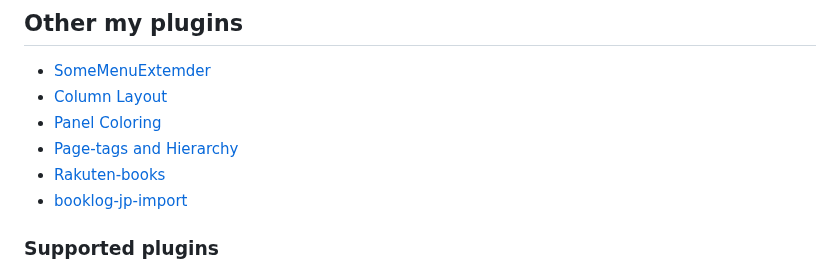
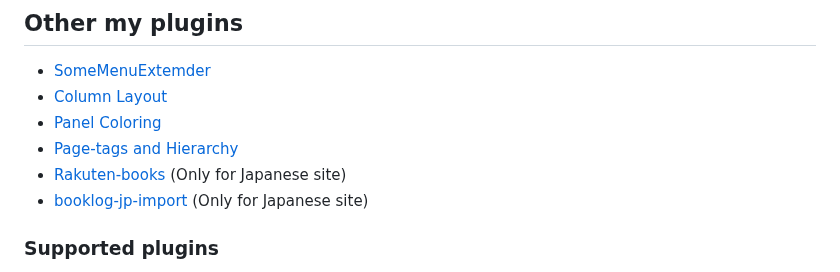
Before and after one commit to YU000jp/Logseq-column-Layout, a Markdown page: README.md, the part around the change. Drawn GitHub-style.

Commit message:
Add Link

```diff
--- a/README.md
+++ b/README.md
@@ -77,8 +77,8 @@
 - [Column Layout](https://github.com/YU000jp/Logseq-column-Layout)
 - [Panel Coloring](https://github.com/YU000jp/logseq-plugin-panel-coloring)
 - [Page-tags and Hierarchy](https://github.com/YU000jp/logseq-page-tags-and-hierarchy)
-- [Rakuten-books](https://github.com/YU000jp/logseq-plugin-rakuten-books)
-- [booklog-jp-import](https://github.com/YU000jp/logseq-plugin-booklog-jp-import)
+- [Rakuten-books](https://github.com/YU000jp/logseq-plugin-rakuten-books) (Only for Japanese site)
+- [booklog-jp-import](https://github.com/YU000jp/logseq-plugin-booklog-jp-import) (Only for Japanese site)
 
 ### Supported plugins
 
```
